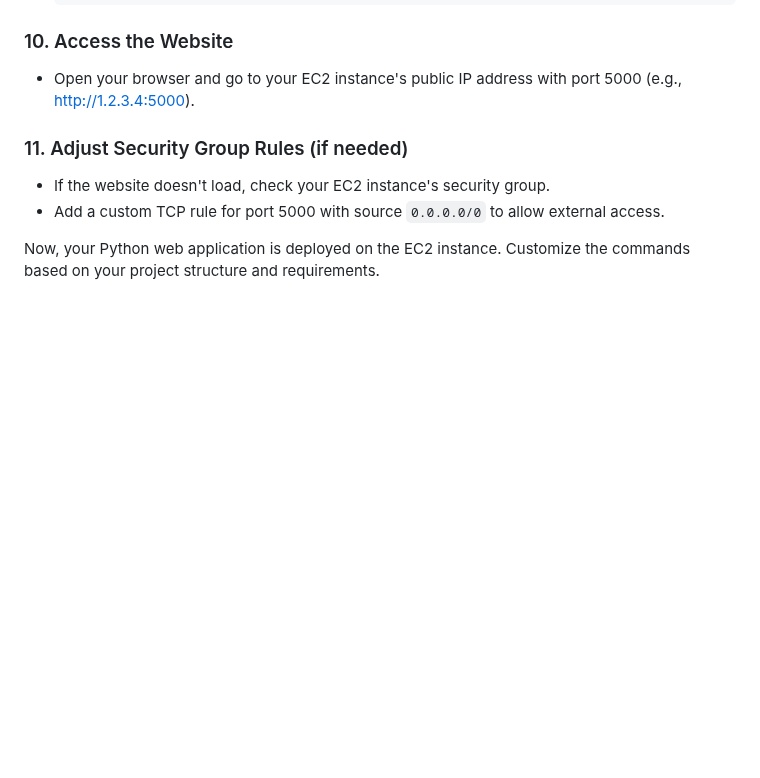
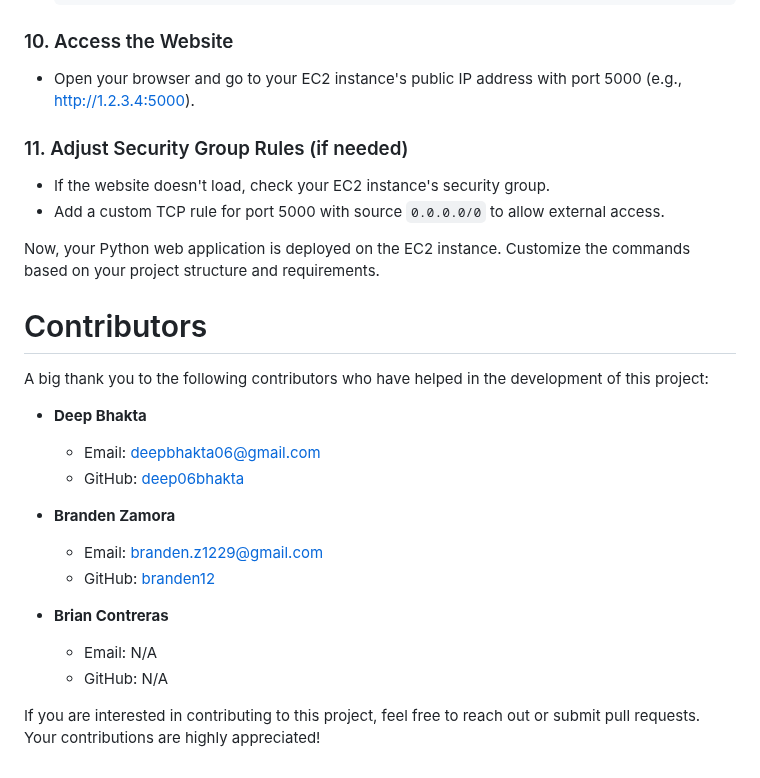
Before and after one commit to deep06bhakta/HotelFrontDesk_WebApp, a Markdown page: README.md, the part around the change. Drawn GitHub-style; folded sections open; blank space fills up the shorter version.

```diff
--- a/README.md
+++ b/README.md
@@ -621,3 +621,21 @@ Adjust the content as needed, and make sure to replace placeholders such as `fil
   Now, your Python web application is deployed on the EC2 instance. Customize the commands based on your project structure and requirements.
 
 </details>
+
+# Contributors
+
+A big thank you to the following contributors who have helped in the development of this project:
+
+- **Deep Bhakta**
+  - Email: [deepbhakta06@gmail.com](mailto:deepbhakta06@gmail.com)
+  - GitHub: [deep06bhakta](https://github.com/deep06bhakta)
+
+- **Branden Zamora**
+  - Email: [branden.z1229@gmail.com](mailto:branden.z1229@gmail.com)
+  - GitHub: [branden12](https://github.com/branden12)
+
+- **Brian Contreras**
+  - Email: N/A
+  - GitHub: N/A
+
+If you are interested in contributing to this project, feel free to reach out or submit pull requests. Your contributions are highly appreciated!
```
